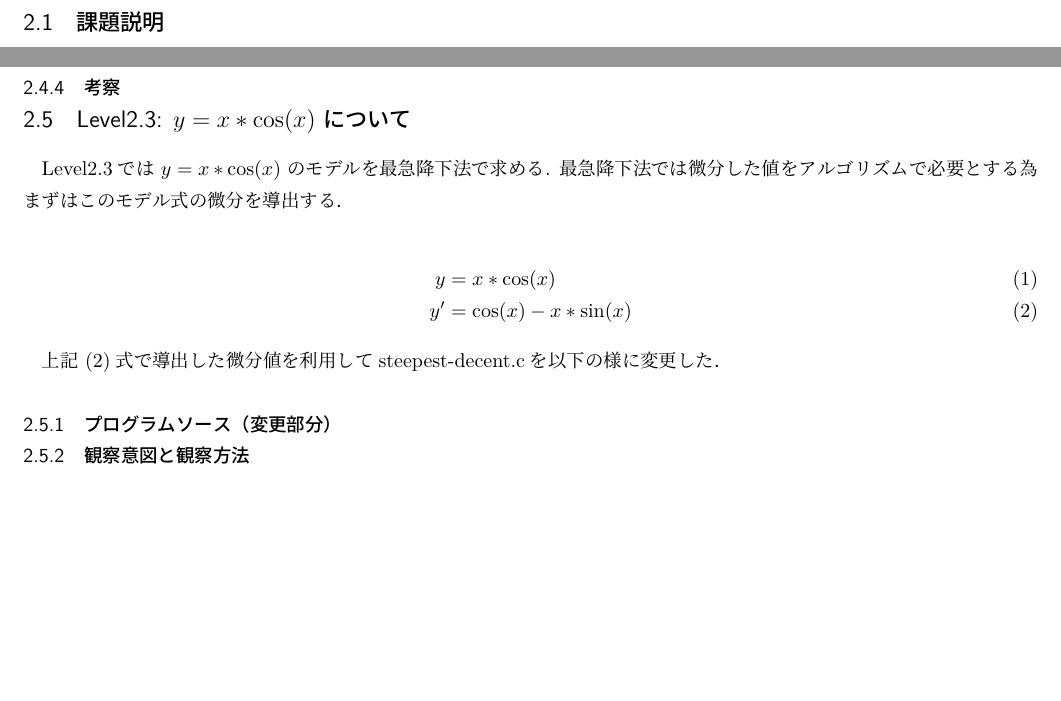
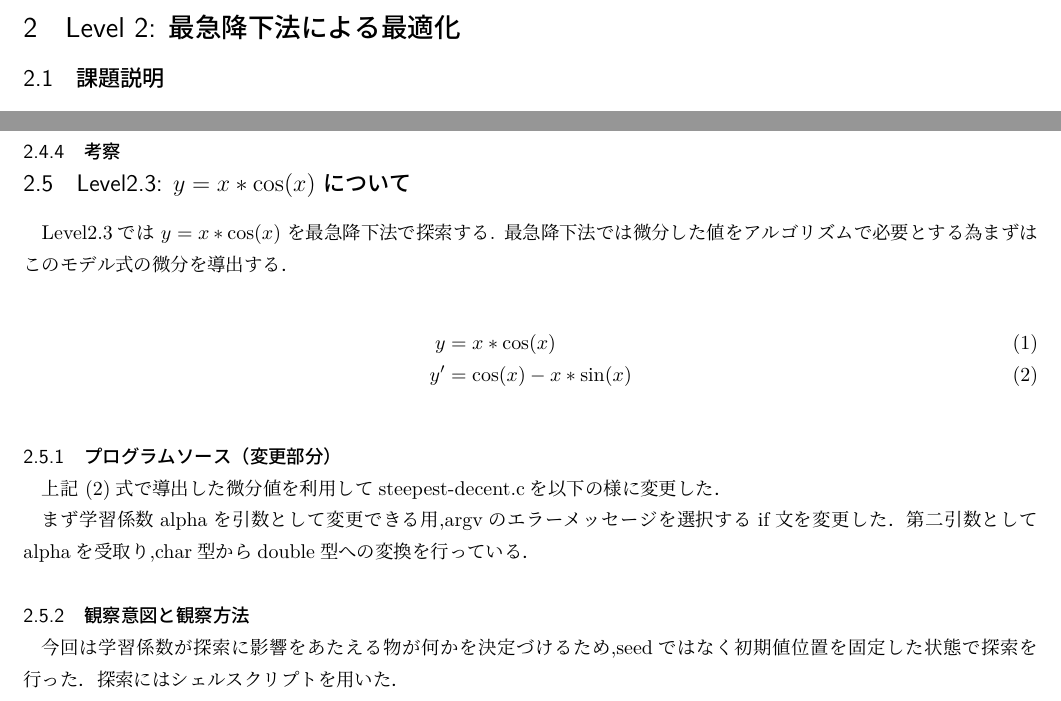
Before and after one commit to HirakiHirotaka/Group-10, a LaTeX document (reportskel-search1/search1-utf8.tex, which reads reportskel-search1/level2.3.tex): two parts of page 3 of 4, joined at a grey line, cut at the place of the change, the shorter picture padded with empty space. Compiled offline with upLaTeX and dvipdfmx.

Commit message:
modified level2.3

```diff
--- a/reportskel-search1/level2.3.tex
+++ b/reportskel-search1/level2.3.tex
@@ -1,16 +1,25 @@
 \subsection{Level2.3: $y=x*\cos(x)$ について}
-Level2.3では $y=x*\cos(x)$ のモデルを最急降下法で求める.
+Level2.3では $y=x*\cos(x)$ を最急降下法で探索する.
 最急降下法では微分した値をアルゴリズムで必要とする為まずはこのモデル式の微分を導出する．
 
 \begin{align}
-    y &= x * \cos(x) \\
+    y &= x * \cos(x) \label{alig:cos}\\
     y' &= \cos(x) - x * \sin(x)
-    \label{alig:xcos}
+    \label{alig:xcosd}
 \end{align}
 
-上記 (\ref{alig:xcos})式で導出した微分値を利用してsteepest-decent.cを以下の様に変更した．
 
 \subsubsection{プログラムソース（変更部分）}
+
+上記 (\ref{alig:xcosd})式で導出した微分値を利用してsteepest-decent.cを以下の様に変更した．
+
+まず学習係数alphaを引数として変更できる用,argvのエラーメッセージを選択するif文を変更した．
+第二引数としてalphaを受取り,char型からdouble型への変換を行っている．
+
+
 \subsubsection{観察意図と観察方法}
+今回は学習係数が探索に影響をあたえる物が何かを決定づけるため,seedではなく初期値位置を固定した状態で探索を行った．
+探索にはシェルスクリプトを用いた．
+
 \subsubsection{実行結果}
 \subsubsection{考察}
```
Also changed, not shown: 1 other file.
